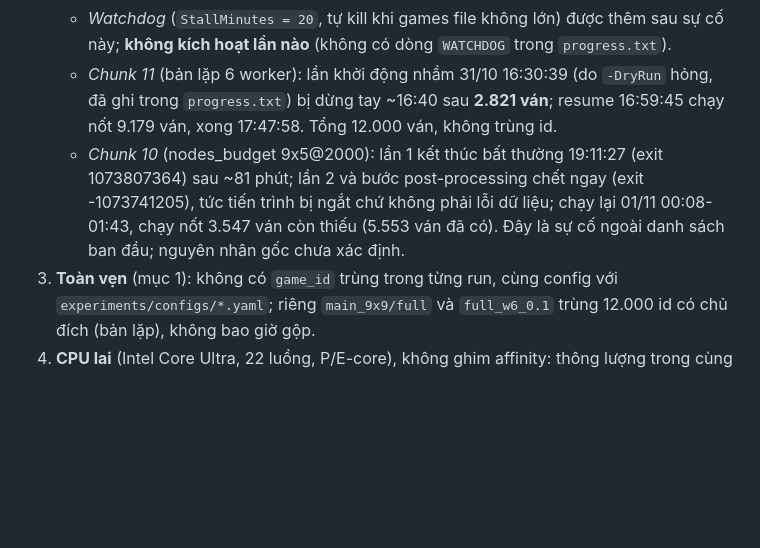
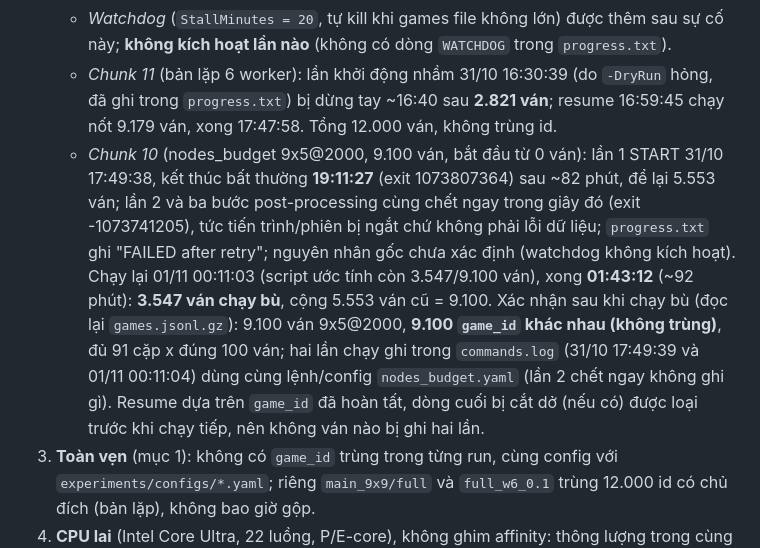
Before and after one commit to kaim-tqkhai711/HW2_NMAI_Topic1, a Markdown page: results/FULL_RUN_SUMMARY.md, the part around the change. GitHub-like rendering; blank space fills up the shorter version.

Commit message:
FULL_RUN_SUMMARY: chunk 10 incident in Limitations (time, 3,547 re-run games, no duplicate game_id)
Co-Authored-By: Claude Sonnet 5.5 <noreply@anthropic.com>

```diff
--- a/results/FULL_RUN_SUMMARY.md
+++ b/results/FULL_RUN_SUMMARY.md
@@ -386,8 +386,12 @@ Không có figure riêng cho đối chứng 10 vs 6 worker và cho tau time-vs-n
      ghi pool treo ≈ 3,3 h mà không ai biết. **Thời điểm treo chính xác không được ghi lại** (games.jsonl không có timestamp từng ván). Khi resume 31/10 17:48 còn thiếu 10/18.200 ván (18.190 đã có), chạy bù 10 ván.
    * *Watchdog* (`StallMinutes = 20`, tự kill khi games file không lớn) được thêm sau sự cố này; **không kích hoạt lần nào** (không có dòng `WATCHDOG` trong `progress.txt`).
    * *Chunk 11* (bản lặp 6 worker): lần khởi động nhầm 31/10 16:30:39 (do `-DryRun` hỏng, đã ghi trong `progress.txt`) bị dừng tay ~16:40 sau **2.821 ván**; resume 16:59:45 chạy nốt 9.179 ván, xong 17:47:58. Tổng 12.000 ván, không trùng id.
-   * *Chunk 10* (nodes_budget 9x5@2000): lần 1 kết thúc bất thường 19:11:27 (exit 1073807364) sau ~81 phút; lần 2 và bước post-processing chết ngay (exit -1073741205), tức tiến trình bị ngắt chứ không phải lỗi dữ liệu;
-     chạy lại 01/11 00:08-01:43, chạy nốt 3.547 ván còn thiếu (5.553 ván đã có). Đây là sự cố ngoài danh sách ban đầu; nguyên nhân gốc chưa xác định.
+   * *Chunk 10* (nodes_budget 9x5@2000, 9.100 ván, bắt đầu từ 0 ván):
+     lần 1 START 31/10 17:49:38, kết thúc bất thường **19:11:27** (exit 1073807364) sau ~82 phút, để lại 5.553 ván; lần 2 và ba bước post-processing cùng chết ngay trong giây đó
+     (exit -1073741205), tức tiến trình/phiên bị ngắt chứ không phải lỗi dữ liệu; `progress.txt` ghi "FAILED after retry"; nguyên nhân gốc chưa xác định (watchdog không kích hoạt).
+     Chạy lại 01/11 00:11:03 (script ước tính còn 3.547/9.100 ván), xong **01:43:12** (~92 phút): **3.547 ván chạy bù**, cộng 5.553 ván cũ = 9.100.
+     Xác nhận sau khi chạy bù (đọc lại `games.jsonl.gz`): 9.100 ván 9x5@2000, **9.100 `game_id` khác nhau (không trùng)**, đủ 91 cặp x đúng 100 ván; hai lần chạy ghi trong `commands.log` (31/10 17:49:39 và 01/11 00:11:04) dùng cùng lệnh/config `nodes_budget.yaml` (lần 2 chết ngay không ghi gì).
+     Resume dựa trên `game_id` đã hoàn tất, dòng cuối bị cắt dở (nếu có) được loại trước khi chạy tiếp, nên không ván nào bị ghi hai lần.
 3. **Toàn vẹn** (mục 1): không có `game_id` trùng trong từng run, cùng config với `experiments/configs/*.yaml`; riêng `main_9x9/full` và `full_w6_0.1` trùng 12.000 id có chủ đích (bản lặp), không bao giờ gộp.
 4. **CPU lai** (Intel Core Ultra, 22 luồng, P/E-core), không ghim affinity: thông lượng trong cùng một thế thay đổi tới ~2-3x (mục 6); nhiễu này nằm trong CI đã báo. Chỉ có dữ liệu từ một máy.
 5. **`--workers 10` cố định** cho mọi run chính (chunk 11 dùng 6 làm đối chứng); không quét theo số worker nên ảnh hưởng của số worker chỉ được định lượng bằng đối chứng 10 vs 6 ở ô 0,1 s (mục 8).
```
